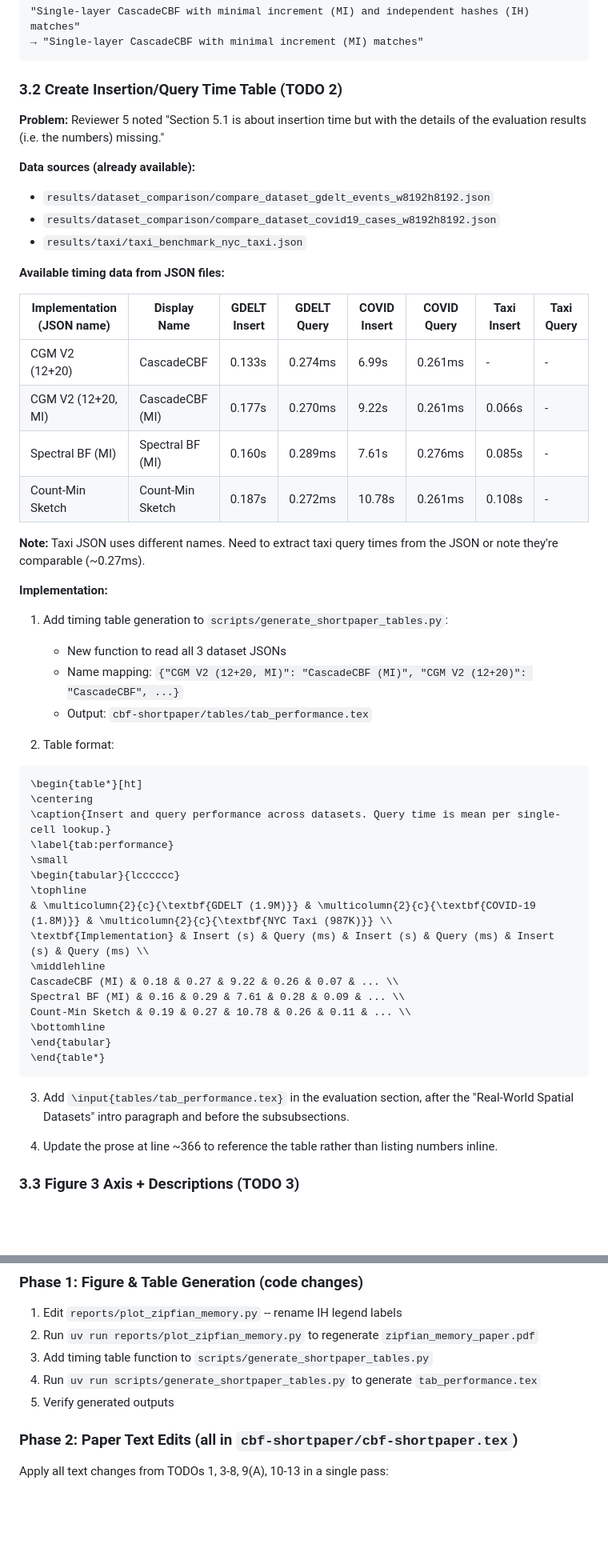
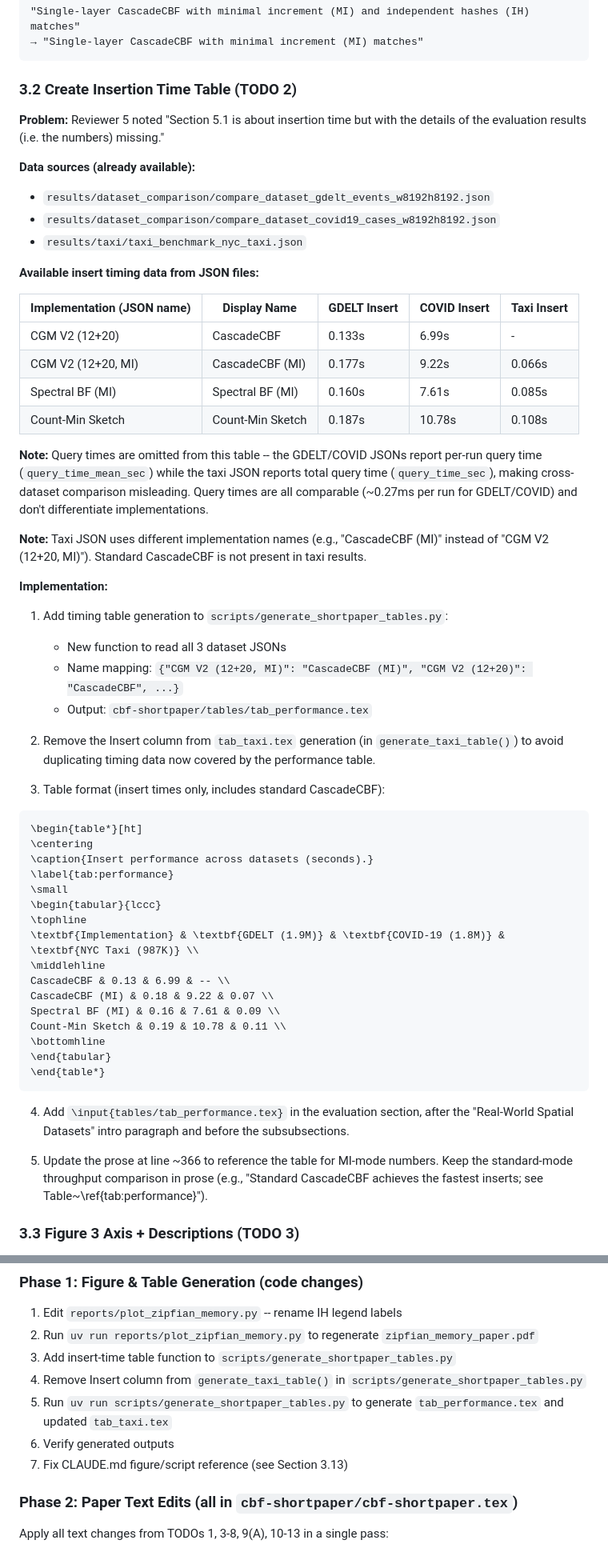
Before and after one commit to mlaass/counting-globimaps, a Markdown page: docs/prd_shortpaper_camera_ready.md, 2 parts joined by grey strips. Shown at 80% size. Drawn GitHub-style; blank space fills up the shorter version.

Commit message:
Fix PRD: correct TODO count, experiment parameters, and timing table design

````diff
--- a/docs/prd_shortpaper_camera_ready.md
+++ b/docs/prd_shortpaper_camera_ready.md
@@ -86,7 +86,7 @@ Body text (~line 358), change:
 → "Single-layer CascadeCBF with minimal increment (MI) matches"
 ```
 
-### 3.2 Create Insertion/Query Time Table (TODO 2)
+### 3.2 Create Insertion Time Table (TODO 2)
 
 **Problem:** Reviewer 5 noted "Section 5.1 is about insertion time but with the details of the evaluation results (i.e. the numbers) missing."
 
@@ -95,16 +95,18 @@ Body text (~line 358), change:
 - `results/dataset_comparison/compare_dataset_covid19_cases_w8192h8192.json`
 - `results/taxi/taxi_benchmark_nyc_taxi.json`
 
-**Available timing data from JSON files:**
+**Available insert timing data from JSON files:**
 
-| Implementation (JSON name) | Display Name | GDELT Insert | GDELT Query | COVID Insert | COVID Query | Taxi Insert | Taxi Query |
-|---|---|---|---|---|---|---|---|
-| CGM V2 (12+20) | CascadeCBF | 0.133s | 0.274ms | 6.99s | 0.261ms | - | - |
-| CGM V2 (12+20, MI) | CascadeCBF (MI) | 0.177s | 0.270ms | 9.22s | 0.261ms | 0.066s | - |
-| Spectral BF (MI) | Spectral BF (MI) | 0.160s | 0.289ms | 7.61s | 0.276ms | 0.085s | - |
-| Count-Min Sketch | Count-Min Sketch | 0.187s | 0.272ms | 10.78s | 0.261ms | 0.108s | - |
+| Implementation (JSON name) | Display Name | GDELT Insert | COVID Insert | Taxi Insert |
+|---|---|---|---|---|
+| CGM V2 (12+20) | CascadeCBF | 0.133s | 6.99s | - |
+| CGM V2 (12+20, MI) | CascadeCBF (MI) | 0.177s | 9.22s | 0.066s |
+| Spectral BF (MI) | Spectral BF (MI) | 0.160s | 7.61s | 0.085s |
+| Count-Min Sketch | Count-Min Sketch | 0.187s | 10.78s | 0.108s |
 
-**Note:** Taxi JSON uses different names. Need to extract taxi query times from the JSON or note they're comparable (~0.27ms).
+**Note:** Query times are omitted from this table -- the GDELT/COVID JSONs report per-run query time (`query_time_mean_sec`) while the taxi JSON reports total query time (`query_time_sec`), making cross-dataset comparison misleading. Query times are all comparable (~0.27ms per run for GDELT/COVID) and don't differentiate implementations.
+
+**Note:** Taxi JSON uses different implementation names (e.g., "CascadeCBF (MI)" instead of "CGM V2 (12+20, MI)"). Standard CascadeCBF is not present in taxi results.
 
 **Implementation:**
 
@@ -113,29 +115,31 @@ Body text (~line 358), change:
    - Name mapping: `{"CGM V2 (12+20, MI)": "CascadeCBF (MI)", "CGM V2 (12+20)": "CascadeCBF", ...}`
    - Output: `cbf-shortpaper/tables/tab_performance.tex`
 
-2. Table format:
+2. Remove the Insert column from `tab_taxi.tex` generation (in `generate_taxi_table()`) to avoid duplicating timing data now covered by the performance table.
+
+3. Table format (insert times only, includes standard CascadeCBF):
 ```latex
 \begin{table*}[ht]
 \centering
-\caption{Insert and query performance across datasets. Query time is mean per single-cell lookup.}
+\caption{Insert performance across datasets (seconds).}
 \label{tab:performance}
 \small
-\begin{tabular}{lcccccc}
+\begin{tabular}{lccc}
 \tophline
-& \multicolumn{2}{c}{\textbf{GDELT (1.9M)}} & \multicolumn{2}{c}{\textbf{COVID-19 (1.8M)}} & \multicolumn{2}{c}{\textbf{NYC Taxi (987K)}} \\
-\textbf{Implementation} & Insert (s) & Query (ms) & Insert (s) & Query (ms) & Insert (s) & Query (ms) \\
+\textbf{Implementation} & \textbf{GDELT (1.9M)} & \textbf{COVID-19 (1.8M)} & \textbf{NYC Taxi (987K)} \\
 \middlehline
-CascadeCBF (MI) & 0.18 & 0.27 & 9.22 & 0.26 & 0.07 & ... \\
-Spectral BF (MI) & 0.16 & 0.29 & 7.61 & 0.28 & 0.09 & ... \\
-Count-Min Sketch & 0.19 & 0.27 & 10.78 & 0.26 & 0.11 & ... \\
+CascadeCBF & 0.13 & 6.99 & -- \\
+CascadeCBF (MI) & 0.18 & 9.22 & 0.07 \\
+Spectral BF (MI) & 0.16 & 7.61 & 0.09 \\
+Count-Min Sketch & 0.19 & 10.78 & 0.11 \\
 \bottomhline
 \end{tabular}
 \end{table*}
 ```
 
-3. Add `\input{tables/tab_performance.tex}` in the evaluation section, after the "Real-World Spatial Datasets" intro paragraph and before the subsubsections.
+4. Add `\input{tables/tab_performance.tex}` in the evaluation section, after the "Real-World Spatial Datasets" intro paragraph and before the subsubsections.
 
-4. Update the prose at line ~366 to reference the table rather than listing numbers inline.
+5. Update the prose at line ~366 to reference the table for MI-mode numbers. Keep the standard-mode throughput comparison in prose (e.g., "Standard CascadeCBF achieves the fastest inserts; see Table~\ref{tab:performance}").
 
 ### 3.3 Figure 3 Axis + Descriptions (TODO 3)
 
@@ -314,9 +335,11 @@ After all content changes, do a final pass:
 
 1. Edit `reports/plot_zipfian_memory.py` -- rename IH legend labels
 2. Run `uv run reports/plot_zipfian_memory.py` to regenerate `zipfian_memory_paper.pdf`
-3. Add timing table function to `scripts/generate_shortpaper_tables.py`
-4. Run `uv run scripts/generate_shortpaper_tables.py` to generate `tab_performance.tex`
-5. Verify generated outputs
+3. Add insert-time table function to `scripts/generate_shortpaper_tables.py`
+4. Remove Insert column from `generate_taxi_table()` in `scripts/generate_shortpaper_tables.py`
+5. Run `uv run scripts/generate_shortpaper_tables.py` to generate `tab_performance.tex` and updated `tab_taxi.tex`
+6. Verify generated outputs
+7. Fix CLAUDE.md figure/script reference (see Section 3.13)
 
 ### Phase 2: Paper Text Edits (all in `cbf-shortpaper/cbf-shortpaper.tex`)
 
````
Also changed, not shown: other parts of docs/prd_shortpaper_camera_ready.md (+35 -16 lines).
